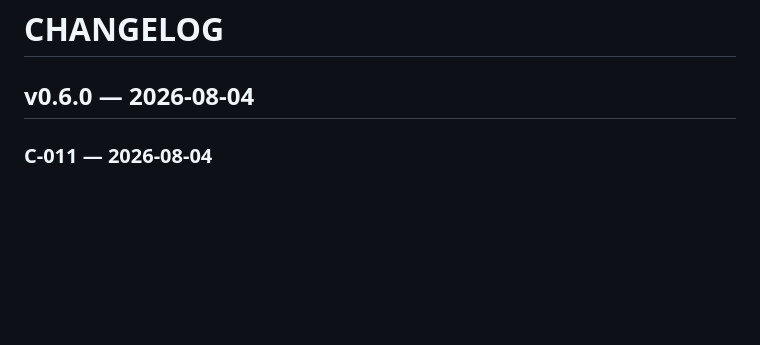
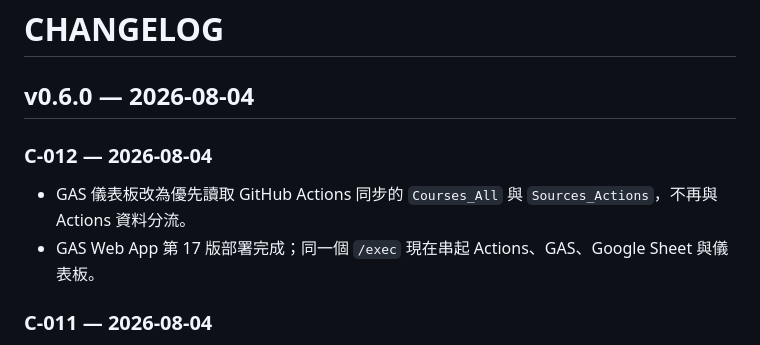
Before and after one commit to LCCtaiwan/pharmacist-dashboard, a Markdown page: CHANGELOG.md, the part around the change. GitHub-like rendering; blank space fills up the shorter version.

Commit message:
C-012 docs: record unified Actions and GAS dashboard

```diff
--- a/CHANGELOG.md
+++ b/CHANGELOG.md
@@ -1,6 +1,11 @@
 # CHANGELOG
 
 ## v0.6.0 — 2026-08-04
+
+### C-012 — 2026-08-04
+
+- GAS 儀表板改為優先讀取 GitHub Actions 同步的 `Courses_All` 與 `Sources_Actions`，不再與 Actions 資料分流。
+- GAS Web App 第 17 版部署完成；同一個 `/exec` 現在串起 Actions、GAS、Google Sheet 與儀表板。
 
 ### C-011 — 2026-08-04
 
```
